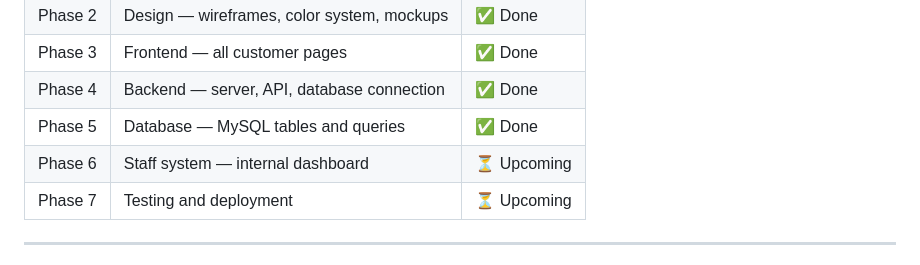
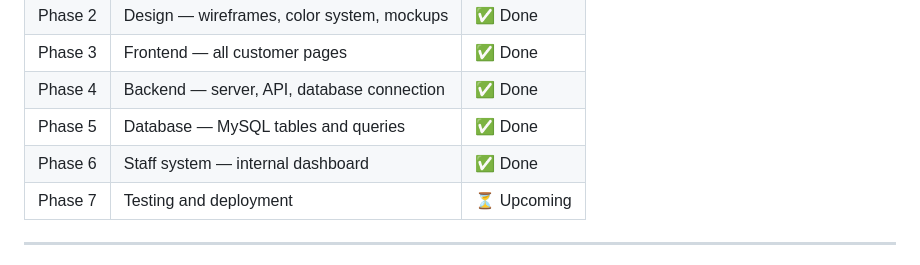
Before and after one commit to kok-tech-web/meeka-s-cafe-and-restaurant, a Markdown page: README.md, the part around the change. Drawn GitHub-style.

Commit message:
Update Phase 6 status to 'Done' in README

```diff
--- a/README.md
+++ b/README.md
@@ -13,7 +13,7 @@ A full-stack website for **MEEKA's Café and Restaurant** — built to bring the
 | Phase 3 | Frontend — all customer pages | ✅ Done |
 | Phase 4 | Backend — server, API, database connection |✅ Done |
 | Phase 5 | Database — MySQL tables and queries | ✅ Done |
-| Phase 6 | Staff system — internal dashboard | ⏳ Upcoming |
+| Phase 6 | Staff system — internal dashboard | ✅ Done |
 | Phase 7 | Testing and deployment | ⏳ Upcoming |
 
 ---
```
